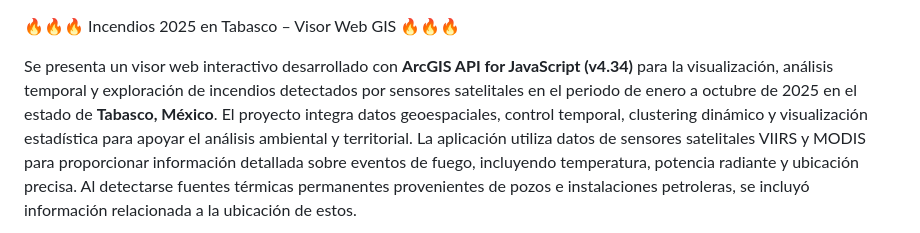
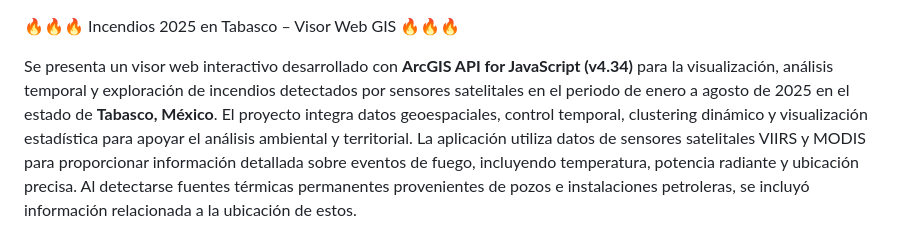
Before and after one commit to lunadeformaggio/incendios-en-tabasco, a Markdown page: README.md, the part around the change. GitHub-like rendering.

Commit message:
Update project description to reflect date change

```diff
--- a/README.md
+++ b/README.md
@@ -1,6 +1,6 @@
 🔥🔥🔥 Incendios 2025 en Tabasco – Visor Web GIS  🔥🔥🔥
 
-Se presenta un visor web interactivo desarrollado con **ArcGIS API for JavaScript (v4.34)** para la visualización, análisis temporal y exploración de incendios detectados por sensores satelitales en el periodo de enero a octubre de 2025 en el estado de **Tabasco, México**.
+Se presenta un visor web interactivo desarrollado con **ArcGIS API for JavaScript (v4.34)** para la visualización, análisis temporal y exploración de incendios detectados por sensores satelitales en el periodo de enero a agosto de 2025 en el estado de **Tabasco, México**.
 El proyecto integra datos geoespaciales, control temporal, clustering dinámico y visualización estadística para apoyar el análisis ambiental y territorial.
 La aplicación utiliza datos de sensores satelitales VIIRS y MODIS para proporcionar información detallada sobre eventos de fuego, incluyendo temperatura, potencia radiante y ubicación precisa. Al detectarse fuentes térmicas permanentes provenientes de pozos e instalaciones petroleras, se incluyó información relacionada a la ubicación de estos.
 
```
